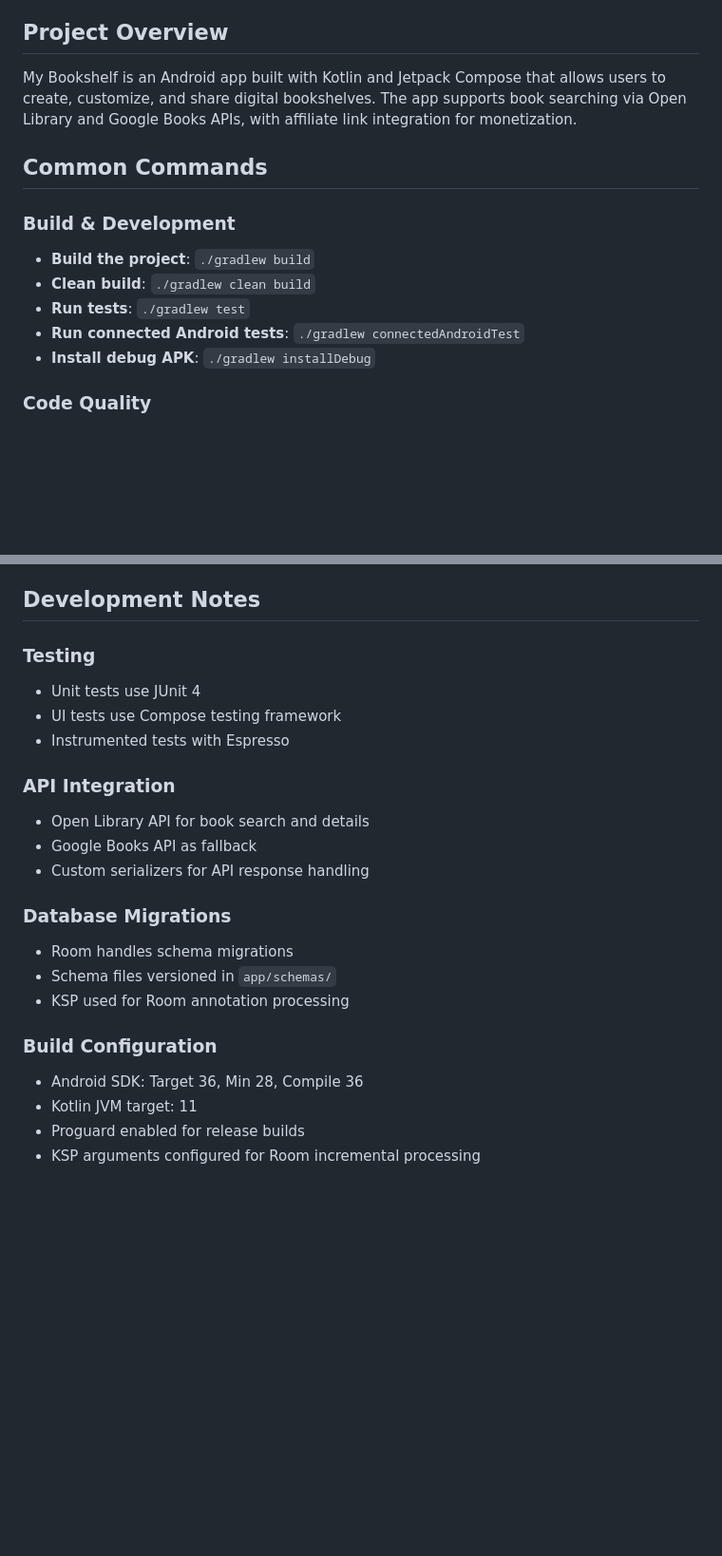
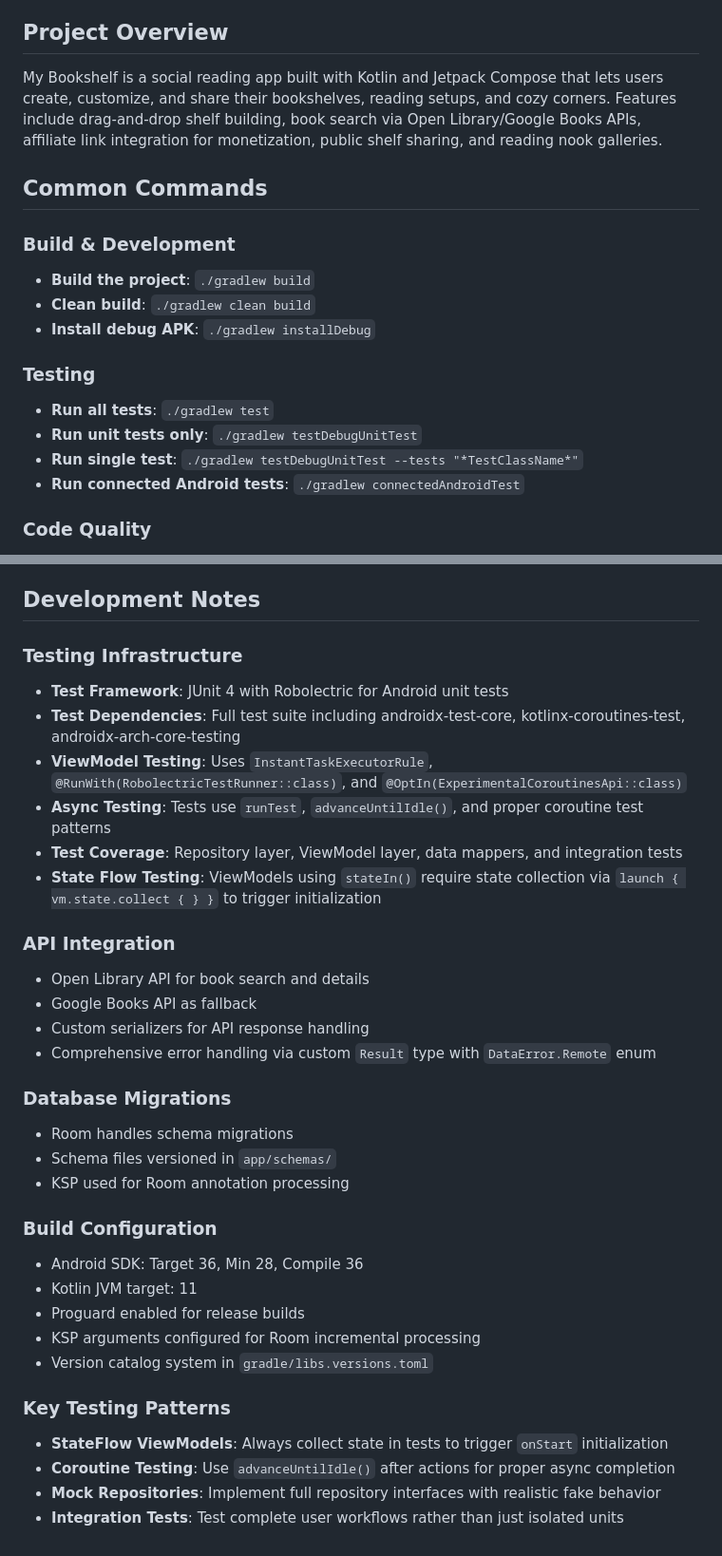
Before and after one commit to Zlurgg/My-Bookshelf, a Markdown page: CLAUDE.md, 2 parts joined by grey strips. Shown at 95% size. Drawn GitHub-style; blank space fills up the shorter version.

Commit message:
update claude

```diff
--- a/CLAUDE.md
+++ b/CLAUDE.md
@@ -4,16 +4,20 @@ This file provides guidance to Claude Code (claude.ai/code) when working with co
 
 ## Project Overview
 
-My Bookshelf is an Android app built with Kotlin and Jetpack Compose that allows users to create, customize, and share digital bookshelves. The app supports book searching via Open Library and Google Books APIs, with affiliate link integration for monetization.
+My Bookshelf is a social reading app built with Kotlin and Jetpack Compose that lets users create, customize, and share their bookshelves, reading setups, and cozy corners. Features include drag-and-drop shelf building, book search via Open Library/Google Books APIs, affiliate link integration for monetization, public shelf sharing, and reading nook galleries.
 
 ## Common Commands
 
 ### Build & Development
 - **Build the project**: `./gradlew build`
 - **Clean build**: `./gradlew clean build`
-- **Run tests**: `./gradlew test`
+- **Install debug APK**: `./gradlew installDebug`
+
+### Testing
+- **Run all tests**: `./gradlew test`
+- **Run unit tests only**: `./gradlew testDebugUnitTest`
+- **Run single test**: `./gradlew testDebugUnitTest --tests "*TestClassName*"`
 - **Run connected Android tests**: `./gradlew connectedAndroidTest`
-- **Install debug APK**: `./gradlew installDebug`
 
 ### Code Quality
 - **Lint check**: `./gradlew lint`
@@ -100,15 +104,19 @@ uk.co.zlurgg.mybookshelf/
 
 ## Development Notes
 
-### Testing
-- Unit tests use JUnit 4
-- UI tests use Compose testing framework
-- Instrumented tests with Espresso
+### Testing Infrastructure
+- **Test Framework**: JUnit 4 with Robolectric for Android unit tests
+- **Test Dependencies**: Full test suite including androidx-test-core, kotlinx-coroutines-test, androidx-arch-core-testing
+- **ViewModel Testing**: Uses `InstantTaskExecutorRule`, `@RunWith(RobolectricTestRunner::class)`, and `@OptIn(ExperimentalCoroutinesApi::class)`
+- **Async Testing**: Tests use `runTest`, `advanceUntilIdle()`, and proper coroutine test patterns
+- **Test Coverage**: Repository layer, ViewModel layer, data mappers, and integration tests
+- **State Flow Testing**: ViewModels using `stateIn()` require state collection via `launch { vm.state.collect { } }` to trigger initialization
 
 ### API Integration
 - Open Library API for book search and details
 - Google Books API as fallback
 - Custom serializers for API response handling
+- Comprehensive error handling via custom `Result` type with `DataError.Remote` enum
 
 ### Database Migrations
 - Room handles schema migrations
@@ -120,3 +128,10 @@ uk.co.zlurgg.mybookshelf/
 - Kotlin JVM target: 11
 - Proguard enabled for release builds
 - KSP arguments configured for Room incremental processing
+- Version catalog system in `gradle/libs.versions.toml`
+
+### Key Testing Patterns
+- **StateFlow ViewModels**: Always collect state in tests to trigger `onStart` initialization
+- **Coroutine Testing**: Use `advanceUntilIdle()` after actions for proper async completion
+- **Mock Repositories**: Implement full repository interfaces with realistic fake behavior
+- **Integration Tests**: Test complete user workflows rather than just isolated units
```
